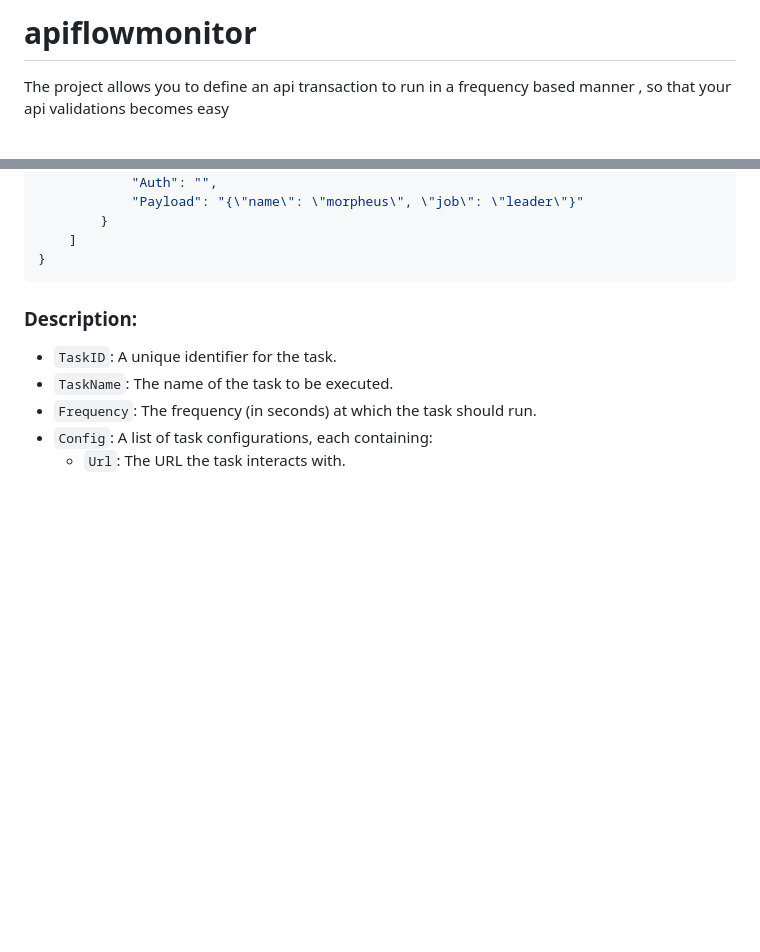
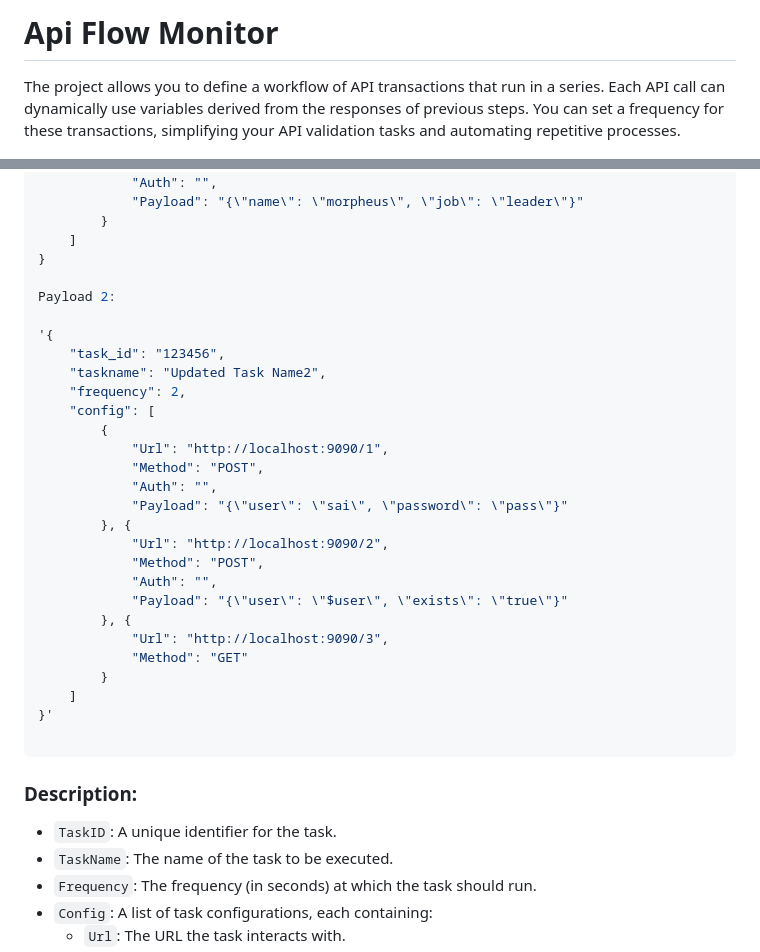
Before and after one commit to saivarma10/apiflowmonitor, a Markdown page: README.md, 2 parts joined by grey strips. GitHub-like rendering; blank space fills up the shorter version.

````diff
--- a/README.md
+++ b/README.md
@@ -1,5 +1,5 @@
-# apiflowmonitor
-The project allows you to define an api transaction to run in a frequency based manner , so that your api validations becomes easy
+# Api Flow Monitor
+The project allows you to define a workflow of API transactions that run in a series. Each API call can dynamically use variables derived from the responses of previous steps. You can set a frequency for these transactions, simplifying your API validation tasks and automating repetitive processes.
 
 
 ![My Image](docs/architecture/arch.png)
@@ -39,6 +39,31 @@ This endpoint allows you to create a new task by providing the necessary details
         }
     ]
 }
+
+Payload 2:
+
+'{
+    "task_id": "123456",
+    "taskname": "Updated Task Name2",
+    "frequency": 2,
+    "config": [
+        {
+            "Url": "http://localhost:9090/1",
+            "Method": "POST",
+            "Auth": "",
+            "Payload": "{\"user\": \"sai\", \"password\": \"pass\"}"
+        }, {
+            "Url": "http://localhost:9090/2",
+            "Method": "POST",
+            "Auth": "",
+            "Payload": "{\"user\": \"$user\", \"exists\": \"true\"}"
+        }, {
+            "Url": "http://localhost:9090/3",
+            "Method": "GET"
+        }
+    ]
+}'
+
 ```
 
 ### **Description**:
````
